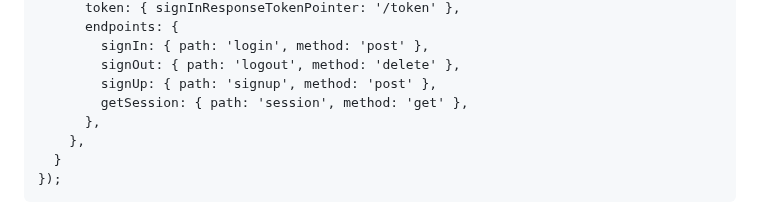
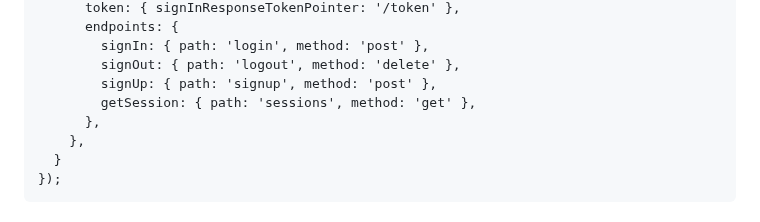
Before and after one commit to mark-mcdermott/drivetracks-wip-nuxt3, a Markdown page: README.md, the part around the change. Drawn GitHub-style.

```diff
--- a/README.md
+++ b/README.md
@@ -1016,7 +1016,7 @@ export default defineNuxtConfig({
         signIn: { path: 'login', method: 'post' },
         signOut: { path: 'logout', method: 'delete' },
         signUp: { path: 'signup', method: 'post' },
-        getSession: { path: 'session', method: 'get' },
+        getSession: { path: 'sessions', method: 'get' },
       },
     },
   }
```
